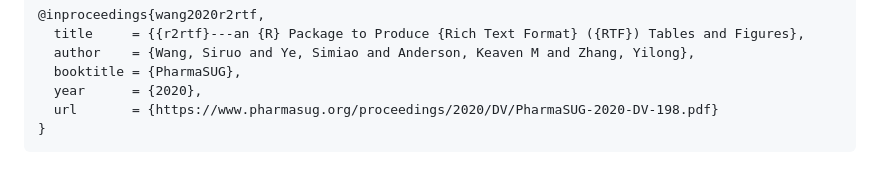
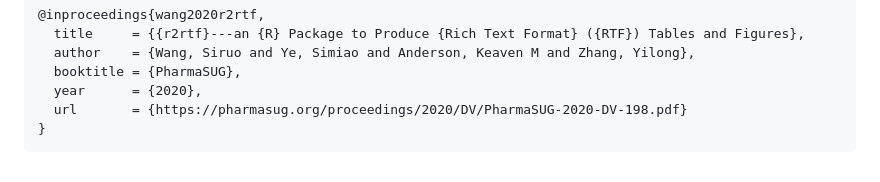
Before and after one commit to Merck/r2rtf, a Markdown page: README.md, the part around the change. Drawn GitHub-style.

Commit message:
Update README.md
update link as winbuild suggests

````diff
--- a/README.md
+++ b/README.md
@@ -131,6 +131,6 @@ A BibTeX entry for LaTeX users is
   author    = {Wang, Siruo and Ye, Simiao and Anderson, Keaven M and Zhang, Yilong},
   booktitle = {PharmaSUG},
   year      = {2020},
-  url       = {https://www.pharmasug.org/proceedings/2020/DV/PharmaSUG-2020-DV-198.pdf}
+  url       = {https://pharmasug.org/proceedings/2020/DV/PharmaSUG-2020-DV-198.pdf}
 }
 ```
````
